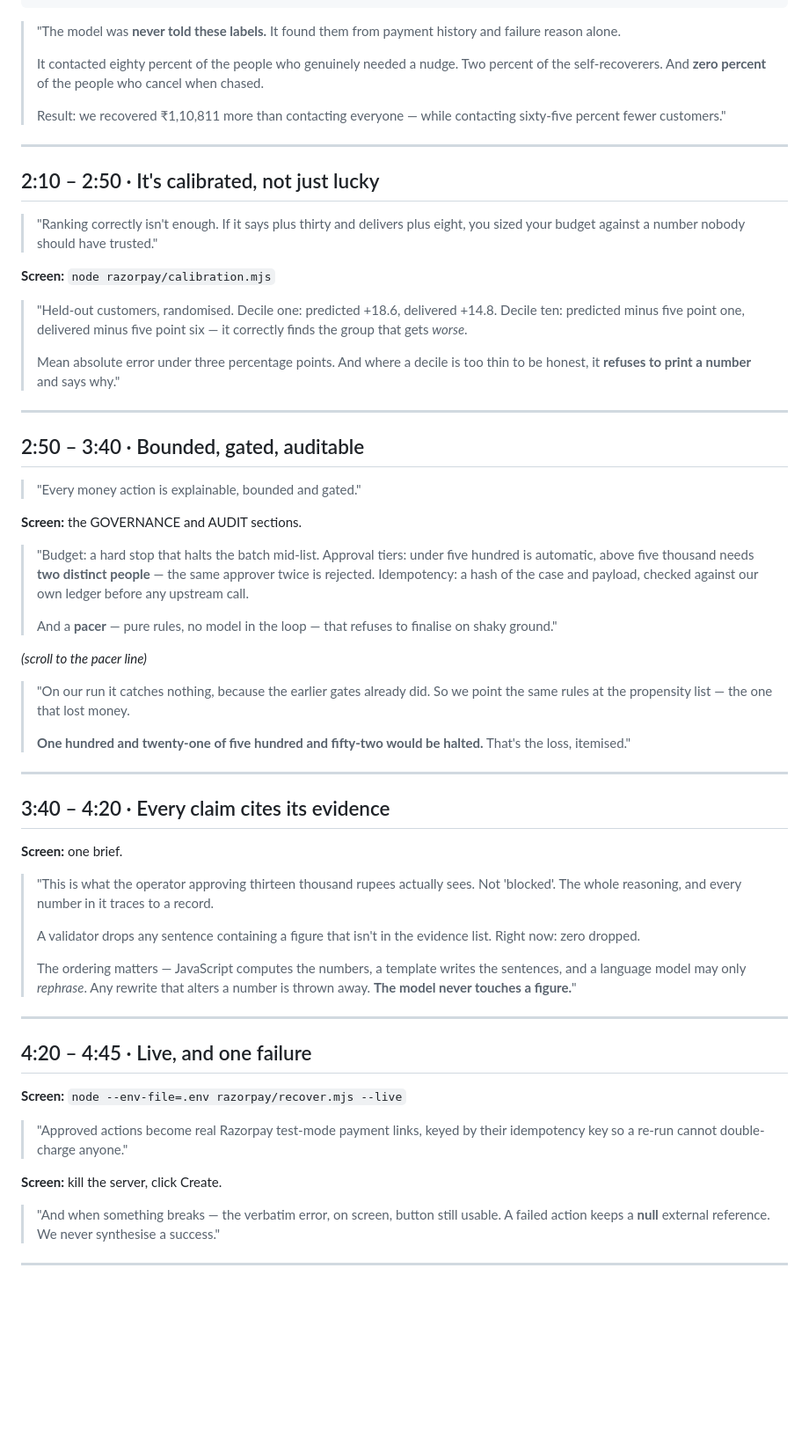
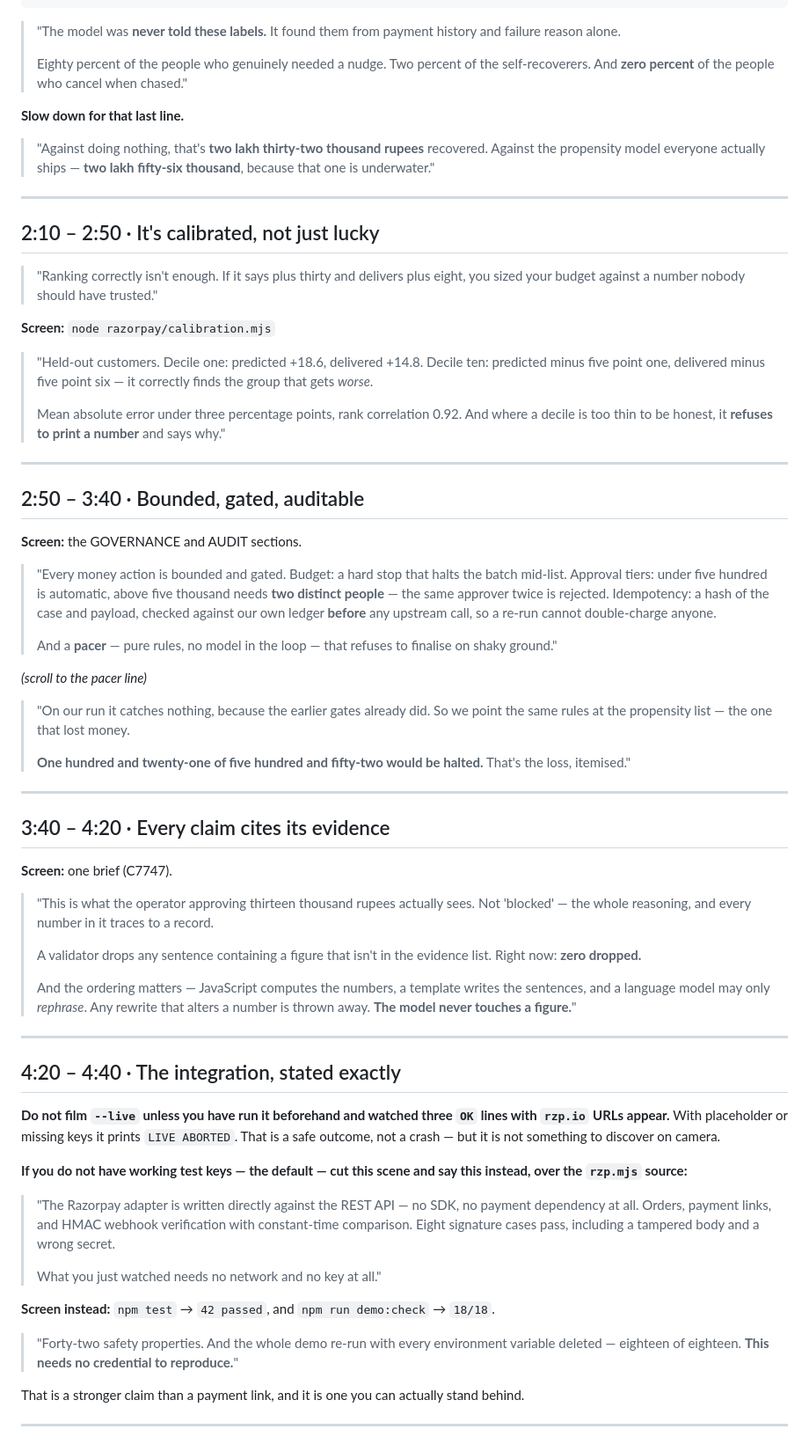
Before and after one commit to Ariya-rithvik/AI_Companion, a Markdown page: docs/VIDEO-SCRIPT.md, the part around one of its changes. Shown at 88% size. GitHub-like rendering; blank space fills up the shorter version.

```diff
--- a/docs/VIDEO-SCRIPT.md
+++ b/docs/VIDEO-SCRIPT.md
@@ -60,40 +91,42 @@ annoyed               223         0%       0%       -11.5pp
 > "The model was **never told these labels.** It found them from payment history and failure
 > reason alone.
 >
-> It contacted eighty percent of the people who genuinely needed a nudge. Two percent of the
-> self-recoverers. And **zero percent** of the people who cancel when chased.
->
-> Result: we recovered ₹1,10,811 more than contacting everyone — while contacting sixty-five
-> percent fewer customers."
+> Eighty percent of the people who genuinely needed a nudge. Two percent of the self-recoverers.
+> And **zero percent** of the people who cancel when chased."
+
+**Slow down for that last line.**
+
+> "Against doing nothing, that's **two lakh thirty-two thousand rupees** recovered. Against the
+> propensity model everyone actually ships — **two lakh fifty-six thousand**, because that one
+> is underwater."
 
 ---
 
 ## 2:10 – 2:50 · It's calibrated, not just lucky
 
-> "Ranking correctly isn't enough. If it says plus thirty and delivers plus eight, you sized
-> your budget against a number nobody should have trusted."
+> "Ranking correctly isn't enough. If it says plus thirty and delivers plus eight, you sized your
+> budget against a number nobody should have trusted."
 
 **Screen:** `node razorpay/calibration.mjs`
 
-> "Held-out customers, randomised. Decile one: predicted +18.6, delivered +14.8. Decile ten:
-> predicted minus five point one, delivered minus five point six — it correctly finds the group
-> that gets *worse*.
+> "Held-out customers. Decile one: predicted +18.6, delivered +14.8. Decile ten: predicted minus
+> five point one, delivered minus five point six — it correctly finds the group that gets
+> *worse*.
 >
-> Mean absolute error under three percentage points. And where a decile is too thin to be
-> honest, it **refuses to print a number** and says why."
+> Mean absolute error under three percentage points, rank correlation 0.92. And where a decile is
+> too thin to be honest, it **refuses to print a number** and says why."
 
 ---
 
 ## 2:50 – 3:40 · Bounded, gated, auditable
 
-> "Every money action is explainable, bounded and gated."
-
 **Screen:** the GOVERNANCE and AUDIT sections.
 
-> "Budget: a hard stop that halts the batch mid-list. Approval tiers: under five hundred is
-> automatic, above five thousand needs **two distinct people** — the same approver twice is
-> rejected. Idempotency: a hash of the case and payload, checked against our own ledger before
-> any upstream call.
+> "Every money action is bounded and gated. Budget: a hard stop that halts the batch mid-list.
+> Approval tiers: under five hundred is automatic, above five thousand needs **two distinct
+> people** — the same approver twice is rejected. Idempotency: a hash of the case and payload,
+> checked against our own ledger **before** any upstream call, so a re-run cannot double-charge
+> anyone.
 >
 > And a **pacer** — pure rules, no model in the loop — that refuses to finalise on shaky ground."
 
@@ -109,31 +142,41 @@ annoyed               223         0%       0%       -11.5pp
 
 ## 3:40 – 4:20 · Every claim cites its evidence
 
-**Screen:** one brief.
+**Screen:** one brief (C7747).
 
-> "This is what the operator approving thirteen thousand rupees actually sees. Not 'blocked'.
-> The whole reasoning, and every number in it traces to a record.
+> "This is what the operator approving thirteen thousand rupees actually sees. Not 'blocked' —
+> the whole reasoning, and every number in it traces to a record.
 >
 > A validator drops any sentence containing a figure that isn't in the evidence list. Right now:
-> zero dropped.
+> **zero dropped.**
 >
-> The ordering matters — JavaScript computes the numbers, a template writes the sentences, and a
-> language model may only *rephrase*. Any rewrite that alters a number is thrown away. **The
-> model never touches a figure.**"
+> And the ordering matters — JavaScript computes the numbers, a template writes the sentences,
+> and a language model may only *rephrase*. Any rewrite that alters a number is thrown away.
+> **The model never touches a figure.**"
 
 ---
 
-## 4:20 – 4:45 · Live, and one failure
+## 4:20 – 4:40 · The integration, stated exactly
 
-**Screen:** `node --env-file=.env razorpay/recover.mjs --live`
+**Do not film `--live` unless you have run it beforehand and watched three `OK` lines with
+`rzp.io` URLs appear.** With placeholder or missing keys it prints `LIVE ABORTED`. That is a safe
+outcome, not a crash — but it is not something to discover on camera.
 
-> "Approved actions become real Razorpay test-mode payment links, keyed by their idempotency
-> key so a re-run cannot double-charge anyone."
+**If you do not have working test keys — the default — cut this scene and say this instead,
+over the `rzp.mjs` source:**
 
-**Screen:** kill the server, click Create.
+> "The Razorpay adapter is written directly against the REST API — no SDK, no payment dependency
+> at all. Orders, payment links, and HMAC webhook verification with constant-time comparison.
+> Eight signature cases pass, including a tampered body and a wrong secret.
+>
+> What you just watched needs no network and no key at all."
 
-> "And when something breaks — the verbatim error, on screen, button still usable. A failed
-> action keeps a **null** external reference. We never synthesise a success."
+**Screen instead:** `npm test` → `42 passed`, and `npm run demo:check` → `18/18`.
+
+> "Forty-two safety properties. And the whole demo re-run with every environment variable
+> deleted — eighteen of eighteen. **This needs no credential to reproduce.**"
+
+That is a stronger claim than a payment link, and it is one you can actually stand behind.
 
 ---
 
```
Also changed, not shown: other parts of docs/VIDEO-SCRIPT.md (+83 -21 lines).
